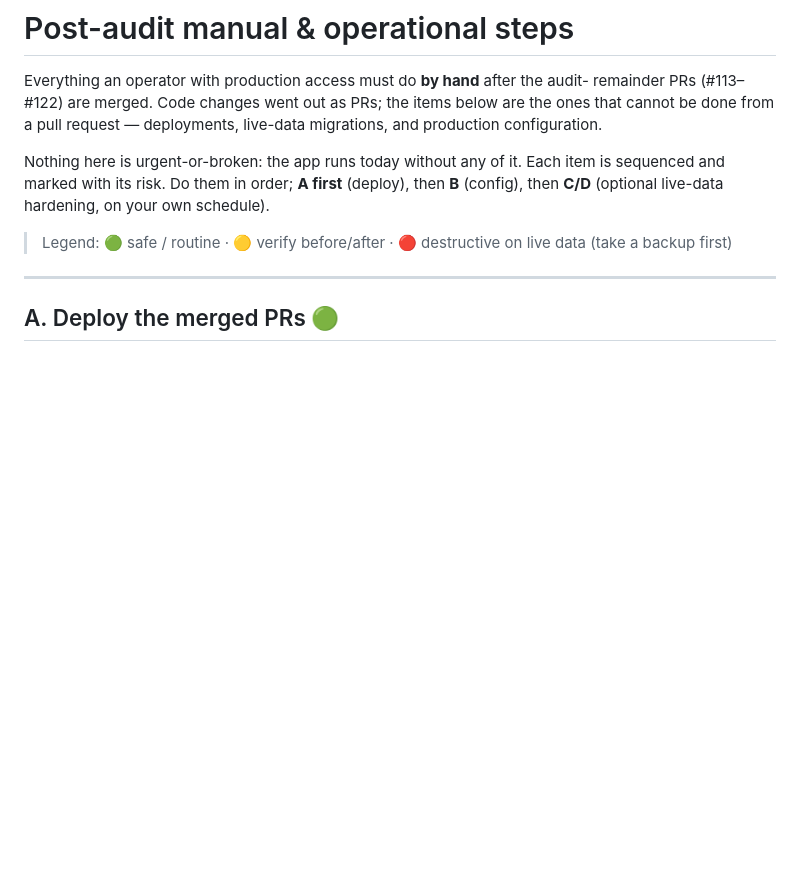
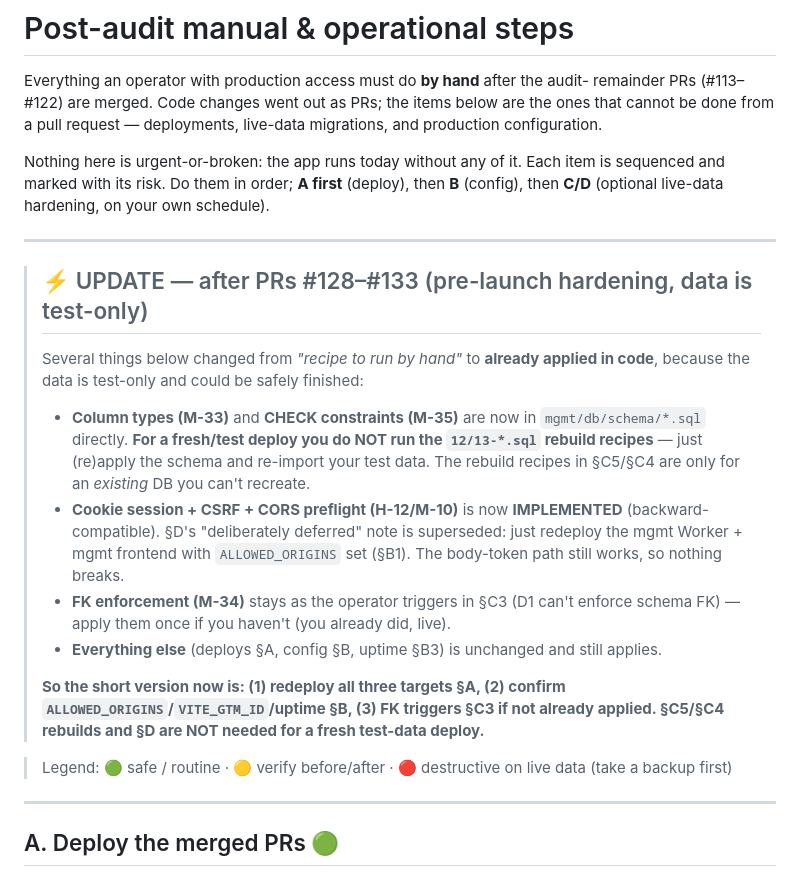
Before and after one commit to ashutoshroli/chhath-full-codebase, a Markdown page: docs/POST_AUDIT_MANUAL_STEPS.md, the part around the change. Rendered like a GitHub page; blank space fills up the shorter version.

```diff
--- a/docs/POST_AUDIT_MANUAL_STEPS.md
+++ b/docs/POST_AUDIT_MANUAL_STEPS.md
@@ -8,6 +8,31 @@ migrations, and production configuration.
 Nothing here is urgent-or-broken: the app runs today without any of it. Each item is
 sequenced and marked with its risk. Do them in order; **A first** (deploy), then **B**
 (config), then **C/D** (optional live-data hardening, on your own schedule).
+
+---
+
+> ## ⚡ UPDATE — after PRs #128–#133 (pre-launch hardening, data is test-only)
+>
+> Several things below changed from *"recipe to run by hand"* to **already applied
+> in code**, because the data is test-only and could be safely finished:
+>
+> - **Column types (M-33)** and **CHECK constraints (M-35)** are now in
+>   `mgmt/db/schema/*.sql` directly. **For a fresh/test deploy you do NOT run the
+>   `12/13-*.sql` rebuild recipes** — just (re)apply the schema and re-import your
+>   test data. The rebuild recipes in §C5/§C4 are only for an *existing* DB you
+>   can't recreate.
+> - **Cookie session + CSRF + CORS preflight (H-12/M-10)** is now **IMPLEMENTED**
+>   (backward-compatible). §D's "deliberately deferred" note is superseded: just
+>   redeploy the mgmt Worker + mgmt frontend with `ALLOWED_ORIGINS` set (§B1). The
+>   body-token path still works, so nothing breaks.
+> - **FK enforcement (M-34)** stays as the operator triggers in §C3 (D1 can't
+>   enforce schema FK) — apply them once if you haven't (you already did, live).
+> - **Everything else** (deploys §A, config §B, uptime §B3) is unchanged and still
+>   applies.
+>
+> **So the short version now is: (1) redeploy all three targets §A, (2) confirm
+> `ALLOWED_ORIGINS`/`VITE_GTM_ID`/uptime §B, (3) FK triggers §C3 if not already
+> applied. §C5/§C4 rebuilds and §D are NOT needed for a fresh test-data deploy.**
 
 > Legend: 🟢 safe / routine · 🟡 verify before/after · 🔴 destructive on live data (take a backup first)
 
```
Also changed, not shown: docs/AUDIT_REMAINING.md (+28 -0 lines).
